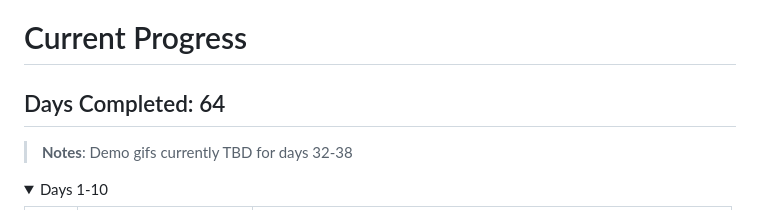
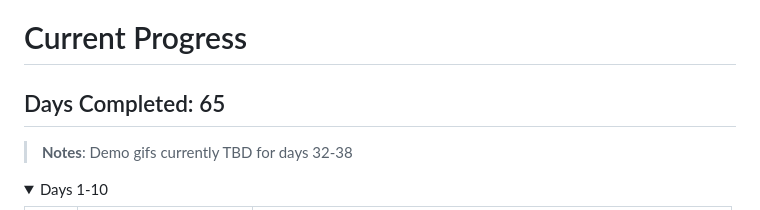
Before and after one commit to marilynyi/100-days-of-code-python, a Markdown page: README.md, the part around the change. GitHub-like rendering; folded sections open.

```diff
--- a/README.md
+++ b/README.md
@@ -18,7 +18,7 @@ This repository houses all Python guided projects and relevant coding examples I
 <br>
 
 # Current Progress
-## Days Completed: 64
+## Days Completed: 65
 
 >**Notes**:
 >Demo gifs currently TBD for days 32-38
```
